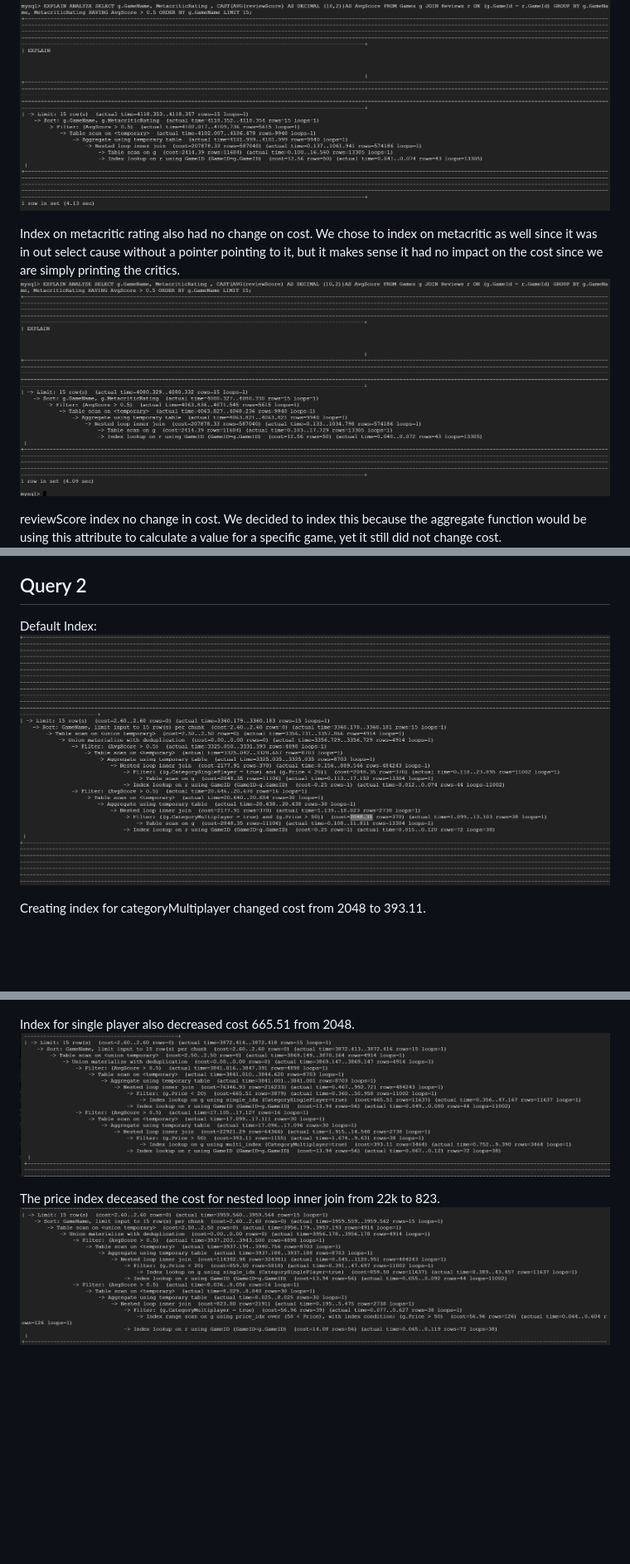
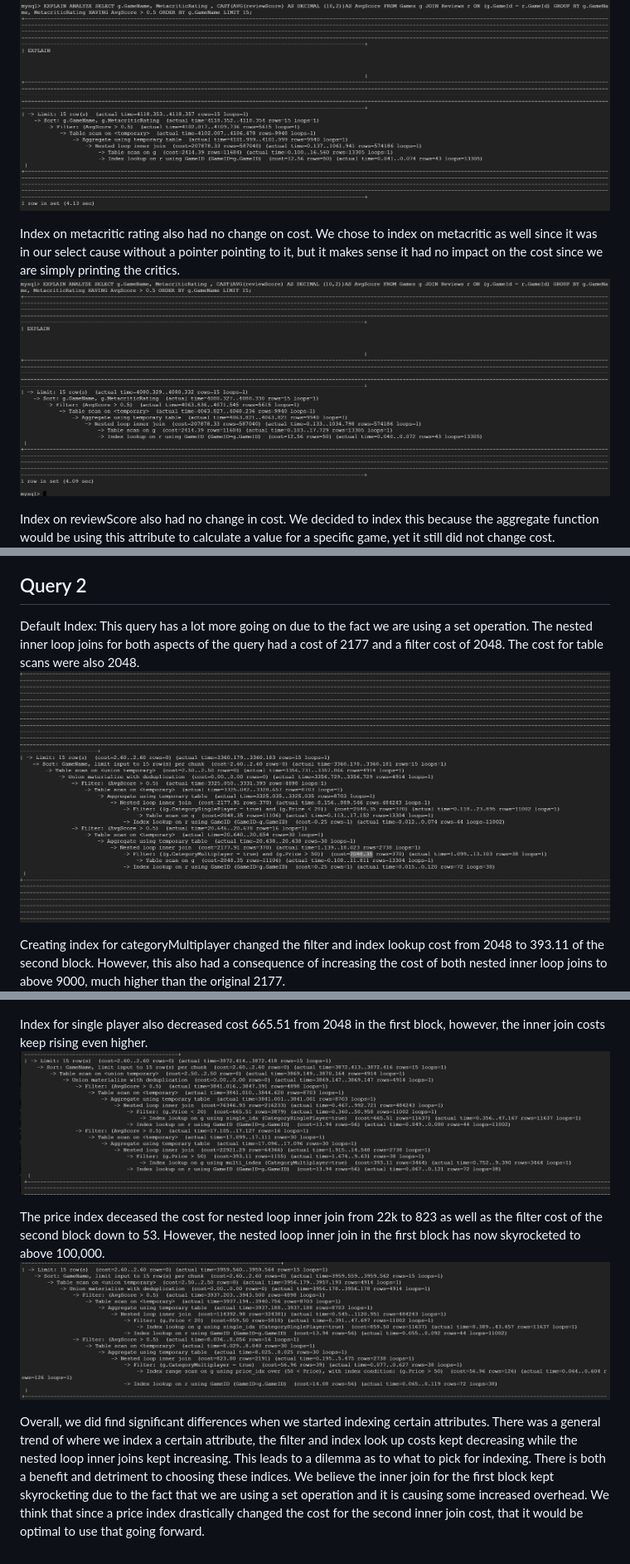
Before and after one commit to cs411-alawini/su23-cs411-team002-juicyfruit, a Markdown page: doc/Database_Design.md, 3 parts joined by grey strips. Shown at 83% size. GitHub-like rendering; blank space fills up the shorter version.

```diff
--- a/doc/Database_Design.md
+++ b/doc/Database_Design.md
@@ -147,24 +147,26 @@ Default Index: The costs are relativly high with the nested inner loop join havi
 We added an index on gameName, but found no difference in the cost. We chose gameName because it was one of the attributes that didn't have a pointer to it.
 <img src="./images/Query1NameIDX.png">
 
-Index on metacritic rating also had no change on cost. We chose to index on metacritic as well since it was in out select cause without a pointer pointing to it, but it makes sense it had no impact on the cost since we are simply printing the critics.
+Index on metacritic rating also had no change on cost. We chose to index on metacritic as well since it was in our select cause without a pointer pointing to it, but it makes sense it had no impact on the cost since we are simply printing the critics.
 <img src="./images/Query1metaidx.png">
 
-reviewScore index no change in cost. We decided to index this because the aggregate function would be using this attribute to calculate a value for a specific game, yet it still did not change cost.
+Index on reviewScore also had no change in cost. We decided to index this because the aggregate function would be using this attribute to calculate a value for a specific game, yet it still did not change cost.
 <img src="./images/Query1ReviewScoreIDX.png">
 
 Overall, we did not find any significant change in cost even though we tried indexing 3 different attributes. We believe it is because we’re using an aggregate function and we are using the primary key to join tables which forces the compiler to go through a full table scan no matter what. Another possibility could be that the indexes weren't properly forming, however, we do not believe that is the case since a change was found on query #2. Due to this, we deicded to not use any indexing for this query as it did not change the cost associated with it.
 
 
 ## Query 2
-Default Index:
+Default Index: This query has a lot more going on due to the fact we are using a set operation. The nested inner loop joins for both aspects of the query had a cost of 2177 and a filter cost of 2048. The cost for table scans were also 2048.
 <img src="./images/Query2NoIDX.png">
 
-Creating index for categoryMultiplayer changed cost from 2048 to 393.11.
+Creating index for categoryMultiplayer changed the filter and index lookup cost from 2048 to 393.11 of the second block. However, this also had a consequence of increasing the cost of both nested inner loop joins to above 9000, much higher than the original 2177.
 <img src="./images/Query2Multidx.png">
 
-Index for single player also decreased cost 665.51 from 2048.
+Index for single player also decreased cost 665.51 from 2048 in the first block, however, the inner join costs keep rising even higher.
 <img src="./images/Query2SingleIDX.png">
 
-The price index deceased the cost for nested loop inner join from 22k to 823.
+The price index deceased the cost for nested loop inner join from 22k to 823 as well as the filter cost of the second block down to 53. However, the nested loop inner join in the first block has now skyrocketed to above 100,000.
 <img src="./images/Query2PriceIDx.png">
+
+Overall, we did find significant differences when we started indexing certain attributes. There was a general trend of where we index a certain attribute, the filter and index look up costs kept decreasing while the nested loop inner joins kept increasing. This leads to a dilemma as to what to pick for indexing. There is both a benefit and detriment to choosing these indices. We believe the inner join for the first block kept skyrocketing due to the fact that we are using a set operation and it is causing some increased overhead. We think that since a price index drastically changed the cost for the second inner join cost, that it would be optimal to use that going forward.
```
